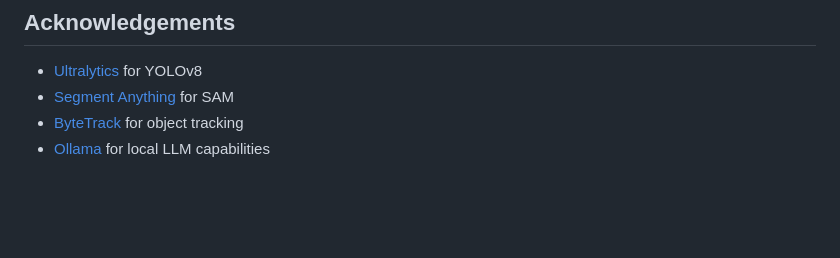
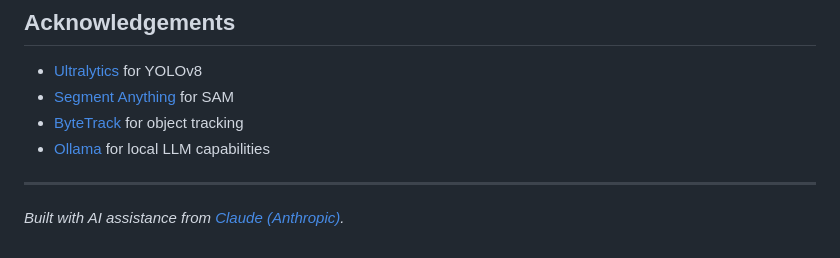
Before and after one commit to gddickinson/object_detection_system, a Markdown page: README.md, the part around the change. GitHub-like rendering; blank space fills up the shorter version.

```diff
--- a/README.md
+++ b/README.md
@@ -190,3 +190,7 @@ This project is licensed under the MIT License - see the LICENSE file for detail
 - [Segment Anything](https://github.com/facebookresearch/segment-anything) for SAM
 - [ByteTrack](https://github.com/ifzhang/ByteTrack) for object tracking
 - [Ollama](https://ollama.ai) for local LLM capabilities
+
+
+---
+*Built with AI assistance from [Claude (Anthropic)](https://claude.com/).*
```
Also changed, not shown: CLAUDE.md (added, +20 -0 lines).
